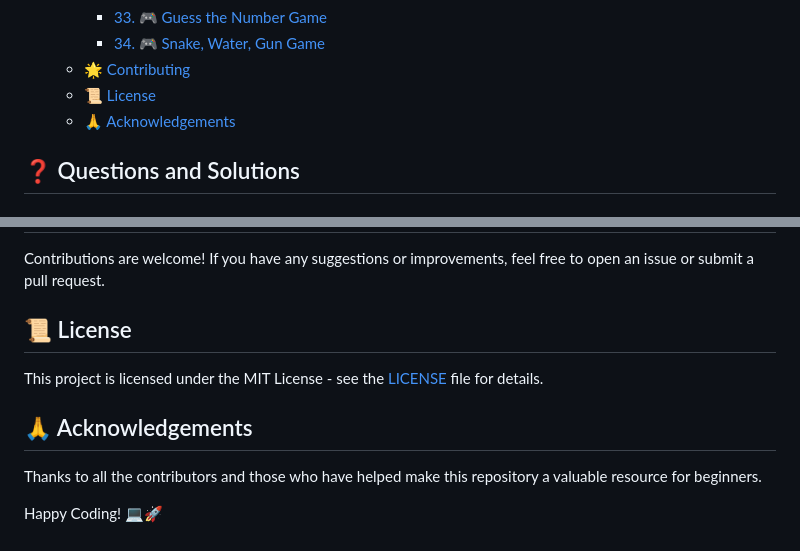
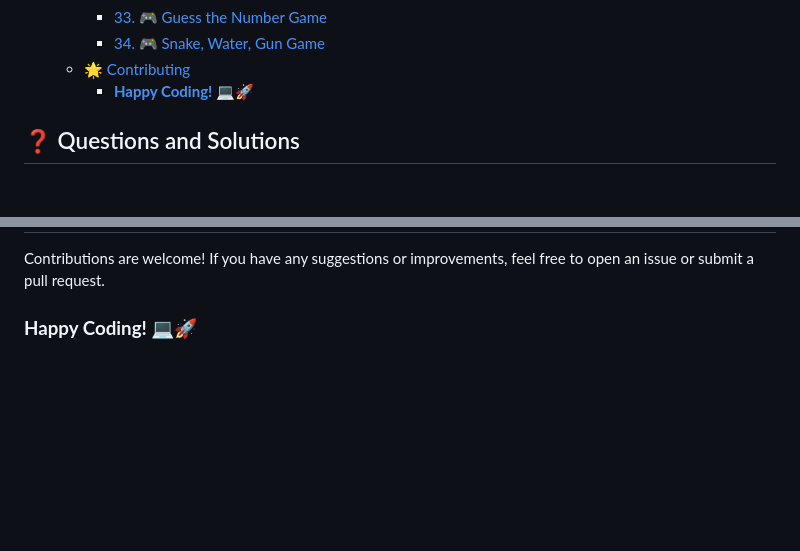
Before and after one commit to anirudha-8/beginner-javascript-questions, a Markdown page: README.md, 2 parts joined by grey strips. Drawn GitHub-style; blank space fills up the shorter version.

Commit message:
final changes to README.md file

```diff
--- a/README.md
+++ b/README.md
@@ -44,8 +44,7 @@ This repository contains a collection of basic to intermediate JavaScript practi
     - [33. 🎮 Guess the Number Game](#33--guess-the-number-game)
     - [34. 🎮 Snake, Water, Gun Game](#34--snake-water-gun-game)
   - [🌟 Contributing](#-contributing)
-  - [📜 License](#-license)
-  - [🙏 Acknowledgements](#-acknowledgements)
+    - [**Happy Coding! 💻🚀**](#happy-coding-)
 
 ## ❓ Questions and Solutions
 
@@ -223,12 +222,4 @@ This repository contains a collection of basic to intermediate JavaScript practi
 
 Contributions are welcome! If you have any suggestions or improvements, feel free to open an issue or submit a pull request.
 
-## 📜 License
-
-This project is licensed under the MIT License - see the [LICENSE](LICENSE) file for details.
-
-## 🙏 Acknowledgements
-
-Thanks to all the contributors and those who have helped make this repository a valuable resource for beginners.
-
-Happy Coding! 💻🚀
+### **Happy Coding! 💻🚀**
```
